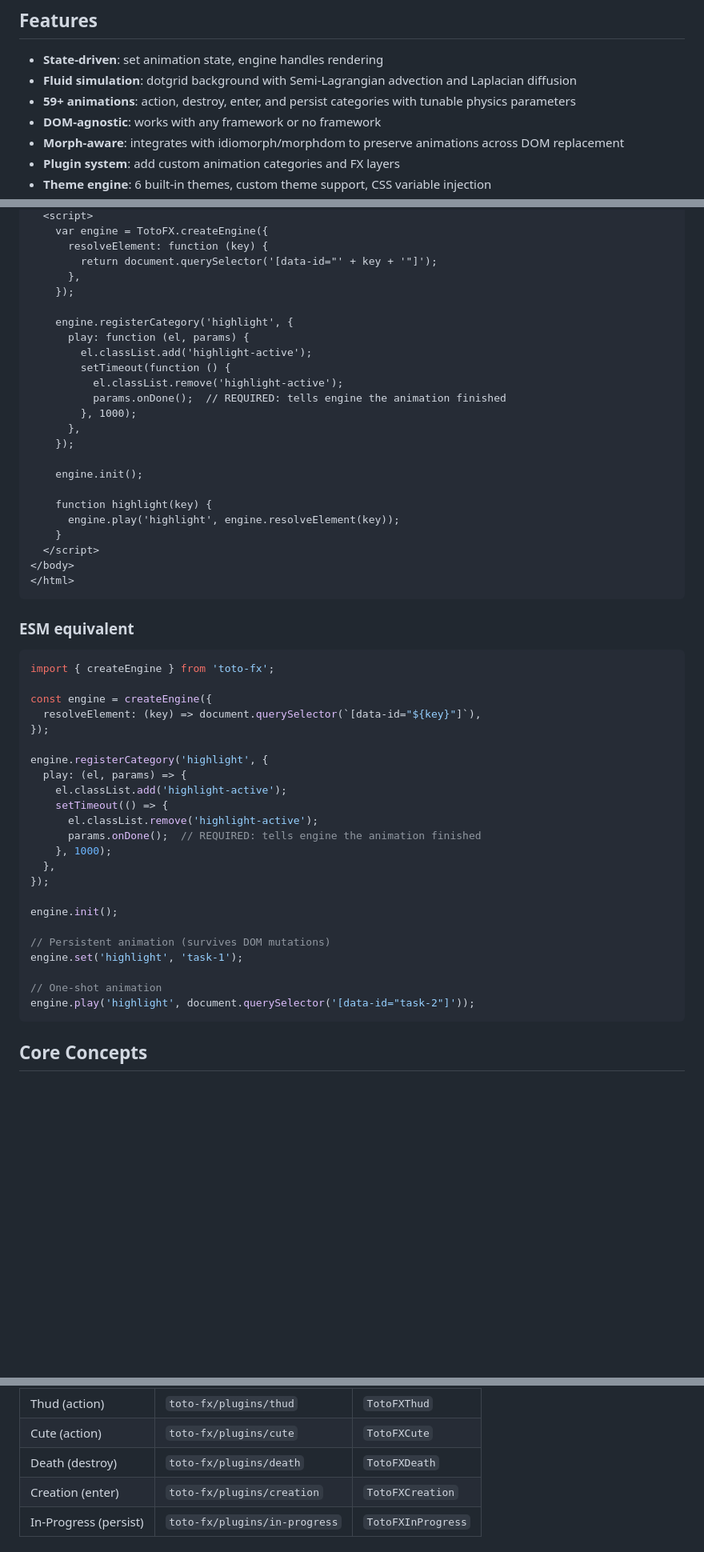
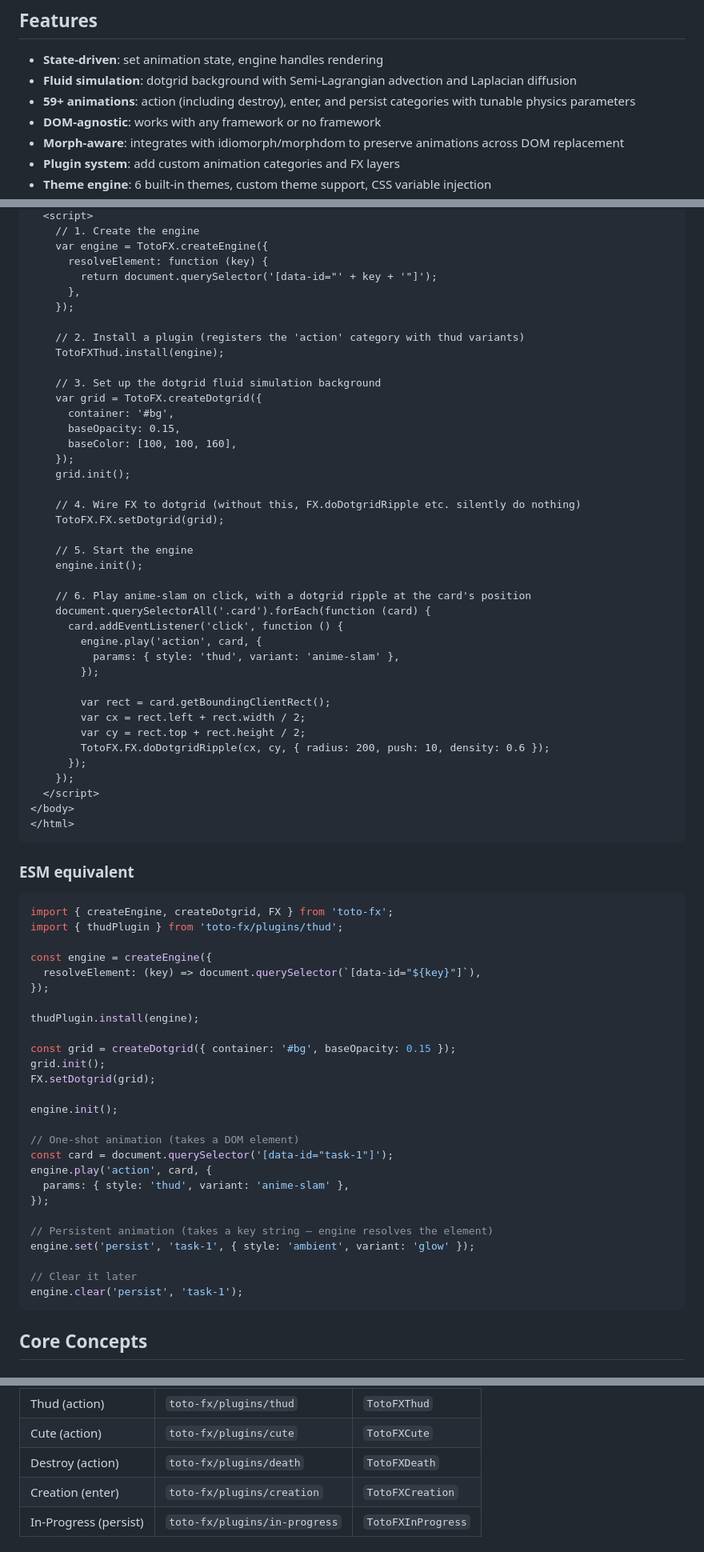
Before and after one commit to a-funk/toto-fx, a Markdown page: README.md, 3 parts joined by grey strips. Shown at 80% size. Rendered like a GitHub page; blank space fills up the shorter version.

Commit message:
Update README with full-featured Getting Started example and destroy→action changes
Replace the minimal CSS-highlight Getting Started example with a complete
anime-slam demo that includes dotgrid fluid simulation, plugin loading,
FX wiring, and particle effects. Update ESM equivalent to match. Also
update all variant tables, category references, and plugin docs to reflect
destroy variants being collapsed under the action category.

Co-Authored-By: Claude Opus 4.6 (1M context) <noreply@anthropic.com>

````diff
--- a/README.md
+++ b/README.md
@@ -86,7 +86,7 @@ Graph-based views.
 
 - **State-driven**: set animation state, engine handles rendering
 - **Fluid simulation**: dotgrid background with Semi-Lagrangian advection and Laplacian diffusion
-- **59+ animations**: action, destroy, enter, and persist categories with tunable physics parameters
+- **59+ animations**: action (including destroy), enter, and persist categories with tunable physics parameters
 - **DOM-agnostic**: works with any framework or no framework
 - **Morph-aware**: integrates with idiomorph/morphdom to preserve animations across DOM replacement
 - **Plugin system**: add custom animation categories and FX layers
@@ -126,25 +139,41 @@ A complete working page. Copy this into an HTML file and open it in a browser:
   <script>
+    // 1. Create the engine
     var engine = TotoFX.createEngine({
       resolveElement: function (key) {
         return document.querySelector('[data-id="' + key + '"]');
       },
     });
 
-    engine.registerCategory('highlight', {
-      play: function (el, params) {
-        el.classList.add('highlight-active');
-        setTimeout(function () {
-          el.classList.remove('highlight-active');
-          params.onDone();  // REQUIRED: tells engine the animation finished
-        }, 1000);
-      },
+    // 2. Install a plugin (registers the 'action' category with thud variants)
+    TotoFXThud.install(engine);
+
+    // 3. Set up the dotgrid fluid simulation background
+    var grid = TotoFX.createDotgrid({
+      container: '#bg',
+      baseOpacity: 0.15,
+      baseColor: [100, 100, 160],
     });
+    grid.init();
 
+    // 4. Wire FX to dotgrid (without this, FX.doDotgridRipple etc. silently do nothing)
+    TotoFX.FX.setDotgrid(grid);
+
+    // 5. Start the engine
     engine.init();
 
-    function highlight(key) {
-      engine.play('highlight', engine.resolveElement(key));
-    }
+    // 6. Play anime-slam on click, with a dotgrid ripple at the card's position
+    document.querySelectorAll('.card').forEach(function (card) {
+      card.addEventListener('click', function () {
+        engine.play('action', card, {
+          params: { style: 'thud', variant: 'anime-slam' },
+        });
+
+        var rect = card.getBoundingClientRect();
+        var cx = rect.left + rect.width / 2;
+        var cy = rect.top + rect.height / 2;
+        TotoFX.FX.doDotgridRipple(cx, cy, { radius: 200, push: 10, density: 0.6 });
+      });
+    });
   </script>
 </body>
 </html>
@@ -153,29 +182,32 @@ A complete working page. Copy this into an HTML file and open it in a browser:
 ### ESM equivalent
 
 ```javascript
-import { createEngine } from 'toto-fx';
+import { createEngine, createDotgrid, FX } from 'toto-fx';
+import { thudPlugin } from 'toto-fx/plugins/thud';
 
 const engine = createEngine({
   resolveElement: (key) => document.querySelector(`[data-id="${key}"]`),
 });
 
-engine.registerCategory('highlight', {
-  play: (el, params) => {
-    el.classList.add('highlight-active');
-    setTimeout(() => {
-      el.classList.remove('highlight-active');
-      params.onDone();  // REQUIRED: tells engine the animation finished
-    }, 1000);
-  },
-});
+thudPlugin.install(engine);
+
+const grid = createDotgrid({ container: '#bg', baseOpacity: 0.15 });
+grid.init();
+FX.setDotgrid(grid);
 
 engine.init();
 
-// Persistent animation (survives DOM mutations)
-engine.set('highlight', 'task-1');
+// One-shot animation (takes a DOM element)
+const card = document.querySelector('[data-id="task-1"]');
+engine.play('action', card, {
+  params: { style: 'thud', variant: 'anime-slam' },
+});
 
-// One-shot animation
-engine.play('highlight', document.querySelector('[data-id="task-2"]'));
+// Persistent animation (takes a key string — engine resolves the element)
+engine.set('persist', 'task-1', { style: 'ambient', variant: 'glow' });
+
+// Clear it later
+engine.clear('persist', 'task-1');
 ```
 
 ## Core Concepts
@@ -442,7 +474,7 @@ Plugin globals reference:
 |--------|----------------|-------------|
 | Thud (action) | `toto-fx/plugins/thud` | `TotoFXThud` |
 | Cute (action) | `toto-fx/plugins/cute` | `TotoFXCute` |
-| Death (destroy) | `toto-fx/plugins/death` | `TotoFXDeath` |
+| Destroy (action) | `toto-fx/plugins/death` | `TotoFXDeath` |
 | Creation (enter) | `toto-fx/plugins/creation` | `TotoFXCreation` |
 | In-Progress (persist) | `toto-fx/plugins/in-progress` | `TotoFXInProgress` |
 
````
Also changed, not shown: other parts of README.md (+25 -13 lines).
